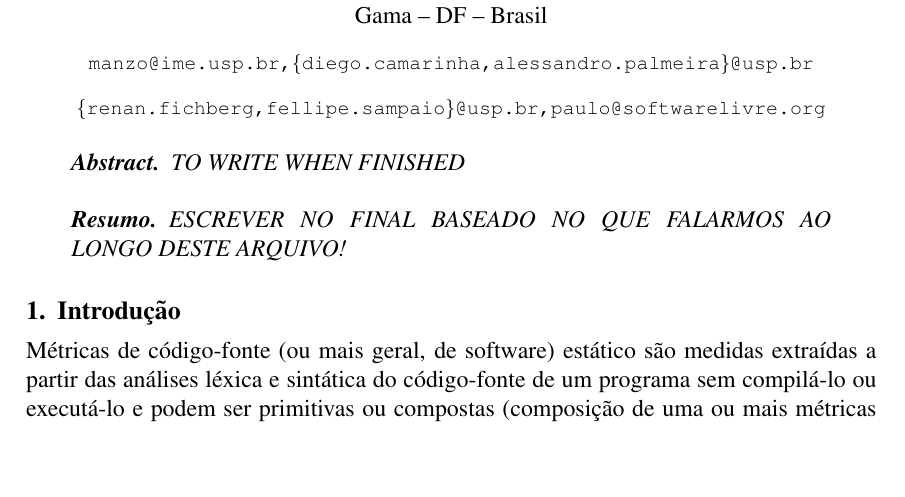
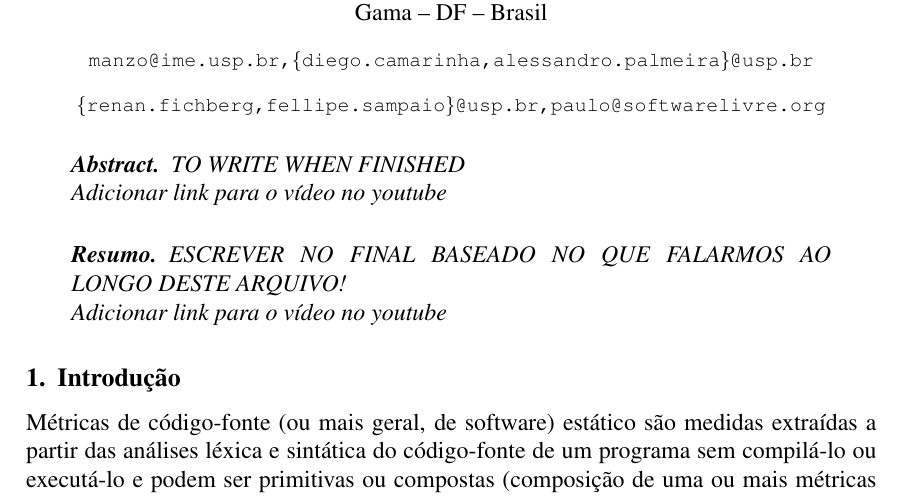
Before and after one commit to mezuro/mezuro-presentations, a LaTeX paper (articles/cbsoft/mezuro.tex): part of page 1 of 8 before the commit and part of page 1 of 9 after it, cut so that both start at the same text, the shorter picture padded with empty space. Compiled offline with pdfLaTeX.

Commit message:
[CBSoft] Remebering to add youtube link later.

```diff
--- a/articles/cbsoft/mezuro.tex
+++ b/articles/cbsoft/mezuro.tex
@@ -32,10 +32,12 @@
 
 \begin{abstract}
   TO WRITE WHEN FINISHED
+  \\Adicionar link para o vídeo no youtube
 \end{abstract}
 
 \begin{resumo}
   ESCREVER NO FINAL BASEADO NO QUE FALARMOS AO LONGO DESTE ARQUIVO!
+  \\Adicionar link para o vídeo no youtube
 \end{resumo}
 
 \section{Introdução} \label{sec:intro}
```
